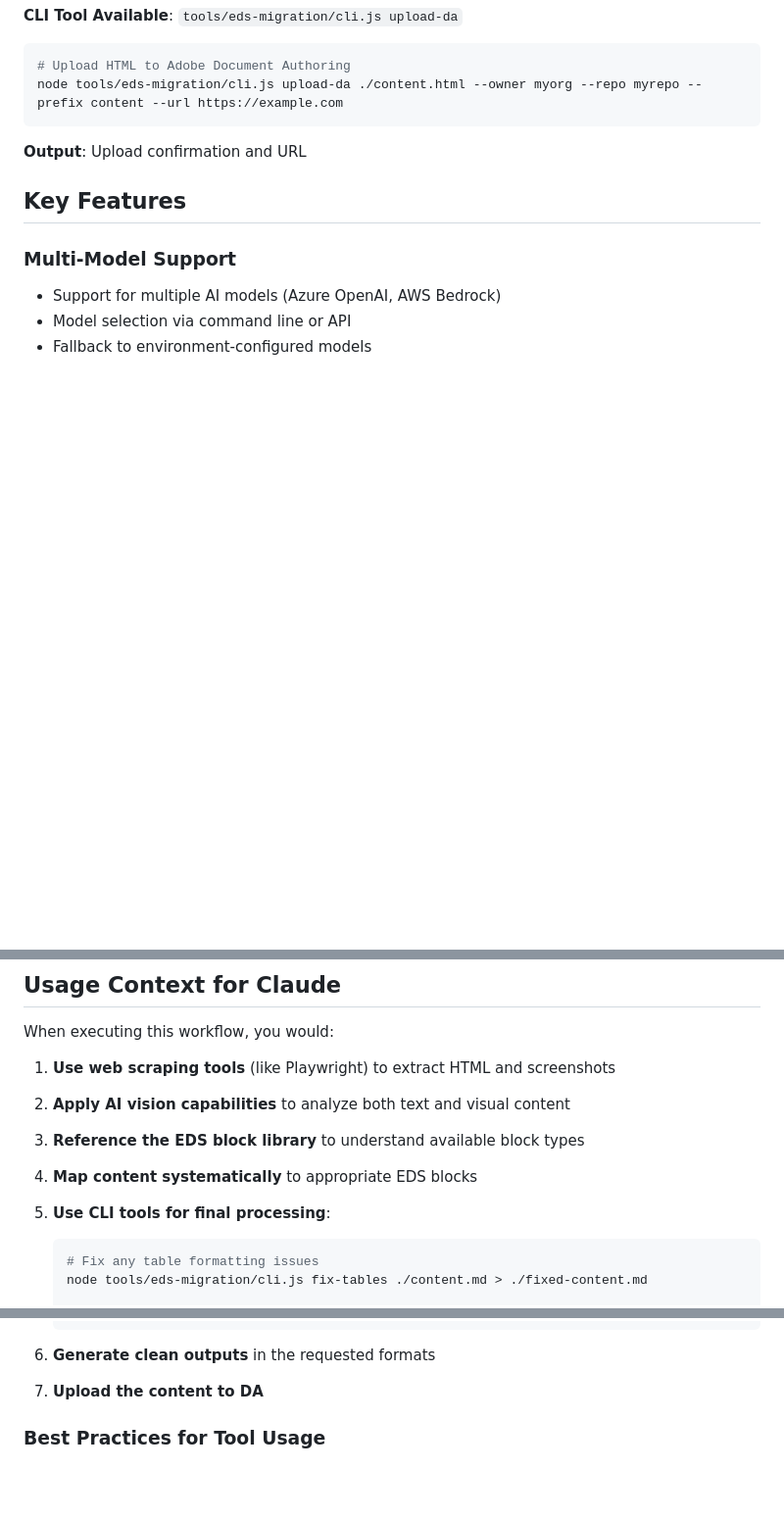
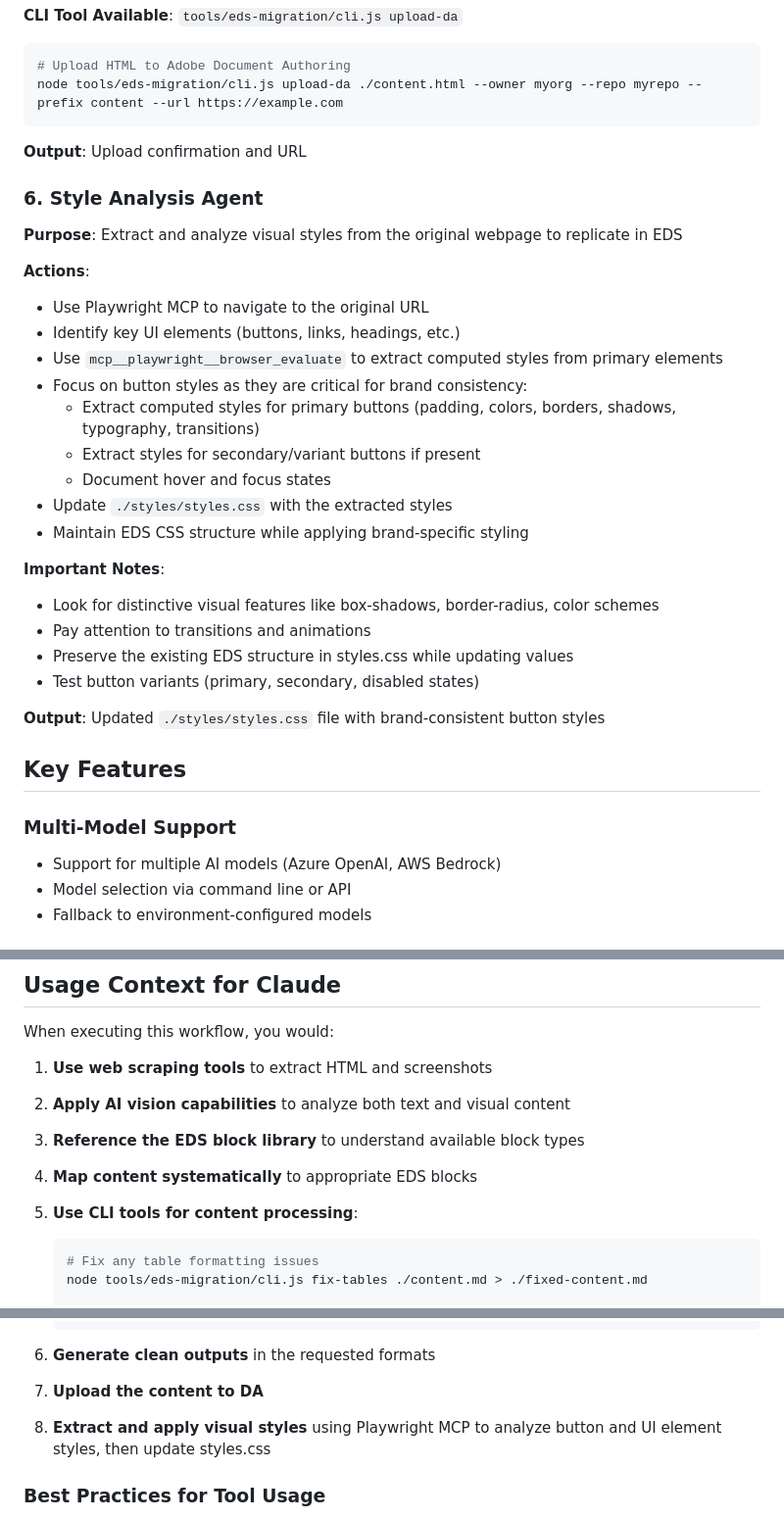
Before and after one commit to codevoyage/da-claude-shimahaj, a Markdown page: tools/eds-migration/EXCAT__AGENTIC_WORKFLOW.md, 3 parts joined by grey strips. Shown: that part at 98% size. GitHub-like rendering; blank space fills up the shorter version.

Commit message:
feat(excat): add an agentic workflow step to style the buttons

````diff
--- a/tools/eds-migration/EXCAT__AGENTIC_WORKFLOW.md
+++ b/tools/eds-migration/EXCAT__AGENTIC_WORKFLOW.md
@@ -91,6 +91,28 @@ node tools/eds-migration/cli.js upload-da ./content.html --owner myorg --repo my
 
 **Output**: Upload confirmation and URL
 
+### 6. Style Analysis Agent
+**Purpose**: Extract and analyze visual styles from the original webpage to replicate in EDS
+
+**Actions**:
+- Use Playwright MCP to navigate to the original URL
+- Identify key UI elements (buttons, links, headings, etc.)
+- Use `mcp__playwright__browser_evaluate` to extract computed styles from primary elements
+- Focus on button styles as they are critical for brand consistency:
+  - Extract computed styles for primary buttons (padding, colors, borders, shadows, typography, transitions)
+  - Extract styles for secondary/variant buttons if present
+  - Document hover and focus states
+- Update `./styles/styles.css` with the extracted styles
+- Maintain EDS CSS structure while applying brand-specific styling
+
+**Important Notes**:
+- Look for distinctive visual features like box-shadows, border-radius, color schemes
+- Pay attention to transitions and animations
+- Preserve the existing EDS structure in styles.css while updating values
+- Test button variants (primary, secondary, disabled states)
+
+**Output**: Updated `./styles/styles.css` file with brand-consistent button styles
+
 ## Key Features
 
 ### Multi-Model Support
@@ -119,11 +141,11 @@ node tools/eds-migration/cli.js upload-da ./content.html --owner myorg --repo my
 
 When executing this workflow, you would:
 
-1. **Use web scraping tools** (like Playwright) to extract HTML and screenshots
+1. **Use web scraping tools** to extract HTML and screenshots
 2. **Apply AI vision capabilities** to analyze both text and visual content
 3. **Reference the EDS block library** to understand available block types
 4. **Map content systematically** to appropriate EDS blocks
-5. **Use CLI tools for final processing**:
+5. **Use CLI tools for content processing**:
 
    ```bash
    # Fix any table formatting issues
@@ -141,6 +163,7 @@ When executing this workflow, you would:
 
 6. **Generate clean outputs** in the requested formats
 7. **Upload the content to DA**
+8. **Extract and apply visual styles** using Playwright MCP to analyze button and UI element styles, then update styles.css
 
 ### Best Practices for Tool Usage
 
````
